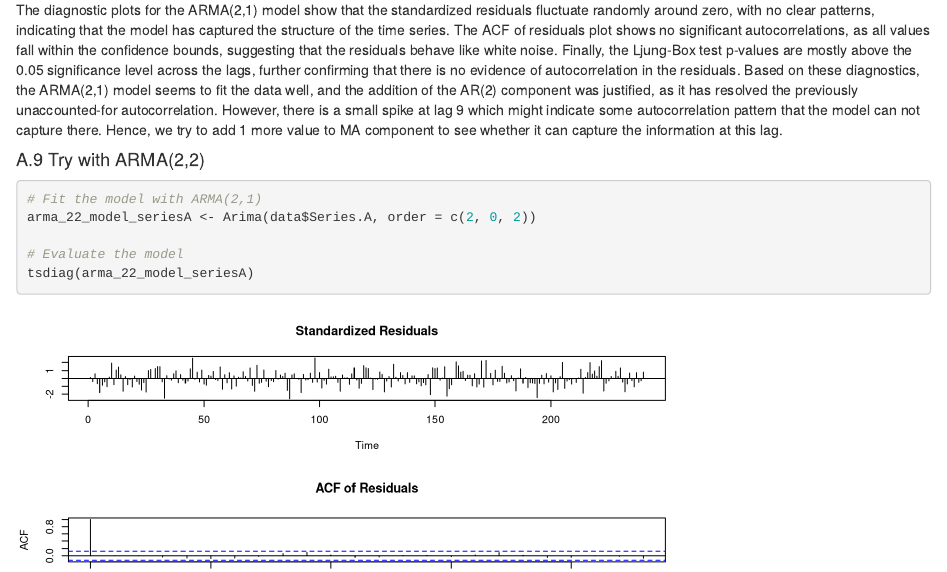
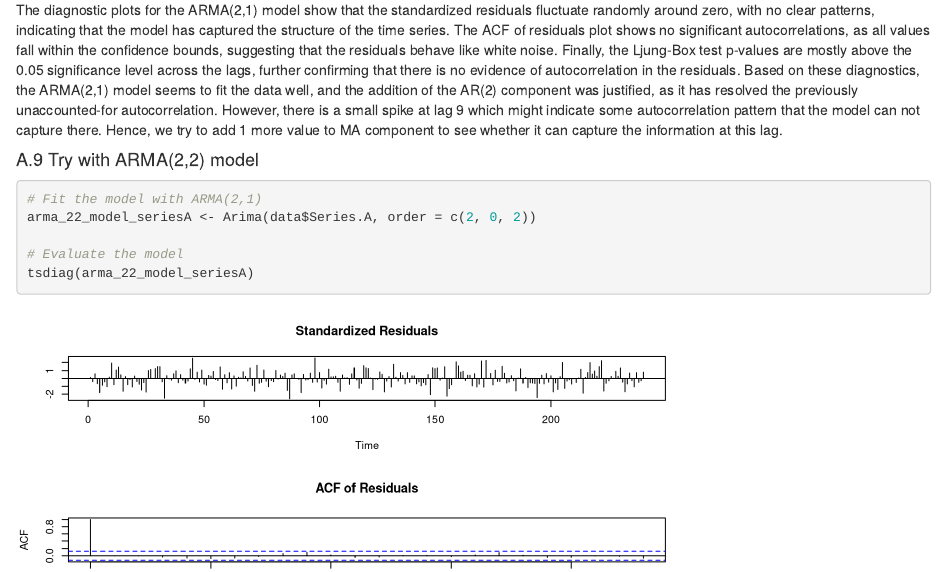
Before and after one commit to DarioDang/Assignment_03_TimeSeries, an R Markdown document (Time_Series_Assigment03_Dario V1.Rmd): the page in a window 1100 px wide, from 1820 px down. Rendered offline with R 4.5, knitr and Pandoc, with nearby package versions; some code elsewhere in the file could not run offline.

Commit message:
update little bit

````diff
--- a/Time_Series_Assigment03_Dario V1.Rmd
+++ b/Time_Series_Assigment03_Dario V1.Rmd
@@ -383,7 +383,7 @@ tsdiag(arma_21_model_seriesA)
 
 The diagnostic plots for the ARMA(2,1) model show that the standardized residuals fluctuate randomly around zero, with no clear patterns, indicating that the model has captured the structure of the time series. The ACF of residuals plot shows no significant autocorrelations, as all values fall within the confidence bounds, suggesting that the residuals behave like white noise. Finally, the Ljung-Box test p-values are mostly above the 0.05 significance level across the lags, further confirming that there is no evidence of autocorrelation in the residuals. Based on these diagnostics, the ARMA(2,1) model seems to fit the data well, and the addition of the AR(2) component was justified, as it has resolved the previously unaccounted-for autocorrelation. However, there is a small spike at lag 9 which might indicate some autocorrelation pattern that the model can not capture there. Hence, we try to add 1 more value to MA component to see whether it can capture the information at this lag.
 
-#### A.9 Try with ARMA(2,2)
+#### A.9 Try with ARMA(2,2) model
 
 ```{r}
 # Fit the model with ARMA(2,1)
````
